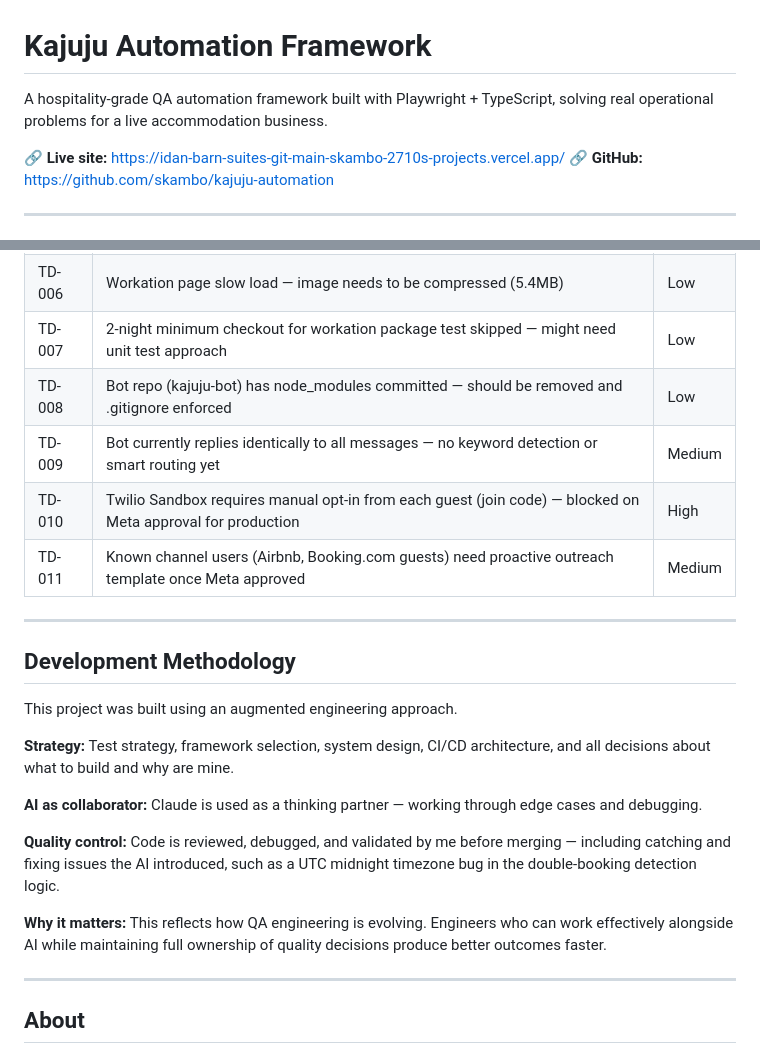
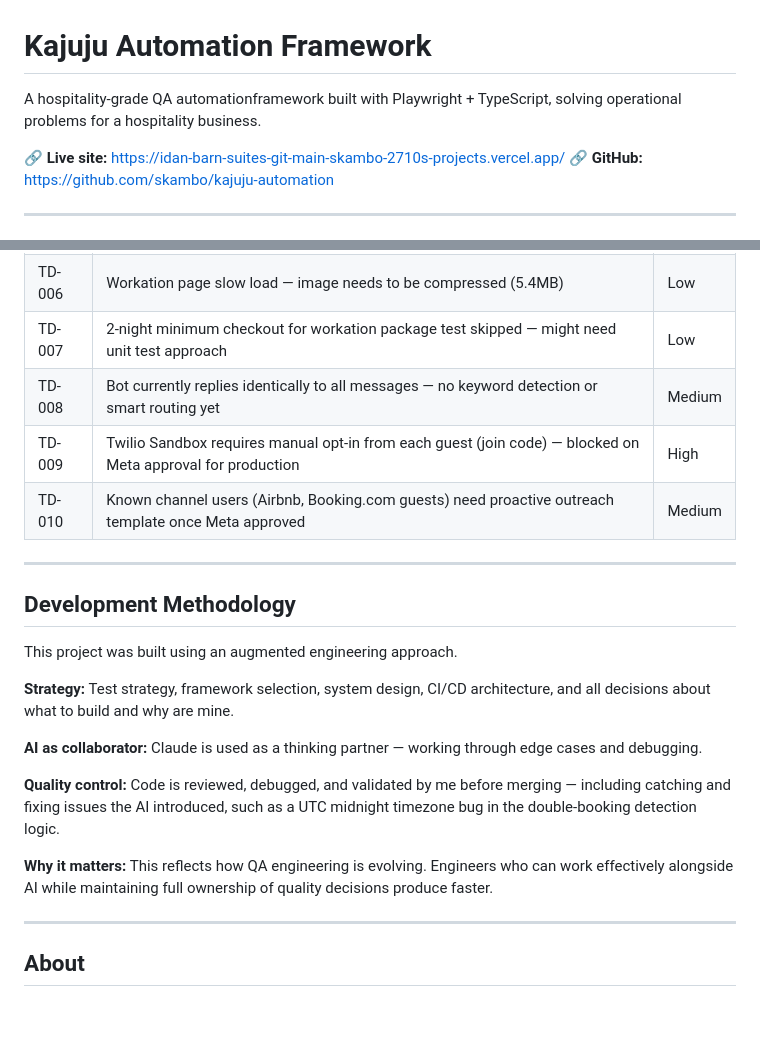
Before and after one commit to skambo/kajuju-automation, a Markdown page: README.md, 2 parts joined by grey strips. Rendered like a GitHub page; blank space fills up the shorter version.

Commit message:
Fix grammar and clarity in README.md
Corrected minor grammatical issues and improved clarity in the README.

```diff
--- a/README.md
+++ b/README.md
@@ -1,6 +1,6 @@
 # Kajuju Automation Framework
 
-A hospitality-grade QA automation framework built with Playwright + TypeScript, solving real operational problems for a live accommodation business.
+A hospitality-grade QA automationframework built with Playwright + TypeScript, solving operational problems for a hospitality business.
 
 🔗 **Live site:** https://idan-barn-suites-git-main-skambo-2710s-projects.vercel.app/
 🔗 **GitHub:** https://github.com/skambo/kajuju-automation
@@ -258,10 +258,9 @@ node index.js
 | TD-005 | Nav link Playwright test flaky — skipped with TODO | Low |
 | TD-006 | Workation page slow load — image needs to be compressed (5.4MB) | Low |
 | TD-007 | 2-night minimum checkout for workation package test skipped — might need unit test approach | Low |
-| TD-008 | Bot repo (kajuju-bot) has node_modules committed — should be removed and .gitignore enforced | Low |
-| TD-009 | Bot currently replies identically to all messages — no keyword detection or smart routing yet | Medium |
-| TD-010 | Twilio Sandbox requires manual opt-in from each guest (join code) — blocked on Meta approval for production | High |
-| TD-011 | Known channel users (Airbnb, Booking.com guests) need proactive outreach template once Meta approved | Medium |
+| TD-008 | Bot currently replies identically to all messages — no keyword detection or smart routing yet | Medium |
+| TD-009 | Twilio Sandbox requires manual opt-in from each guest (join code) — blocked on Meta approval for production | High |
+| TD-010 | Known channel users (Airbnb, Booking.com guests) need proactive outreach template once Meta approved | Medium |
 
 ---
 
@@ -275,7 +274,7 @@ This project was built using an augmented engineering approach.
 
 **Quality control:** Code is reviewed, debugged, and validated by me before merging — including catching and fixing issues the AI introduced, such as a UTC midnight timezone bug in the double-booking detection logic.
 
-**Why it matters:** This reflects how QA engineering is evolving. Engineers who can work effectively alongside AI while maintaining full ownership of quality decisions produce better outcomes faster.
+**Why it matters:** This reflects how QA engineering is evolving. Engineers who can work effectively alongside AI while maintaining full ownership of quality decisions produce faster.
 
 ---
 
```
